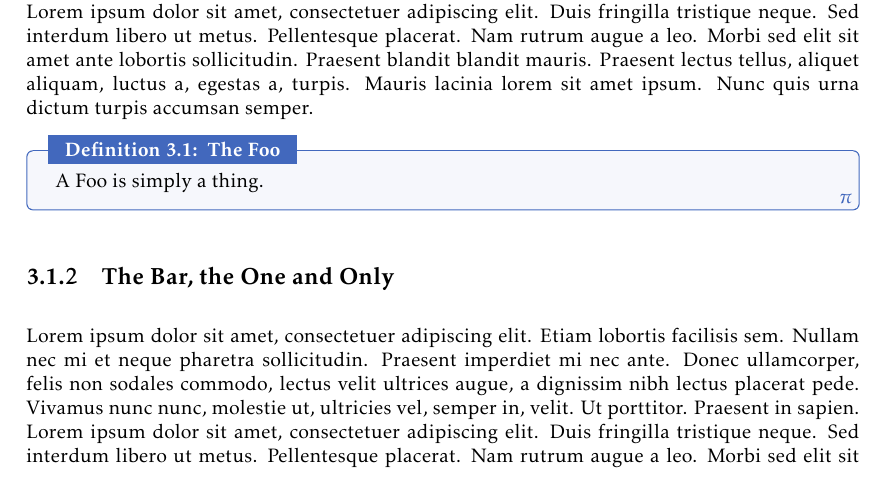
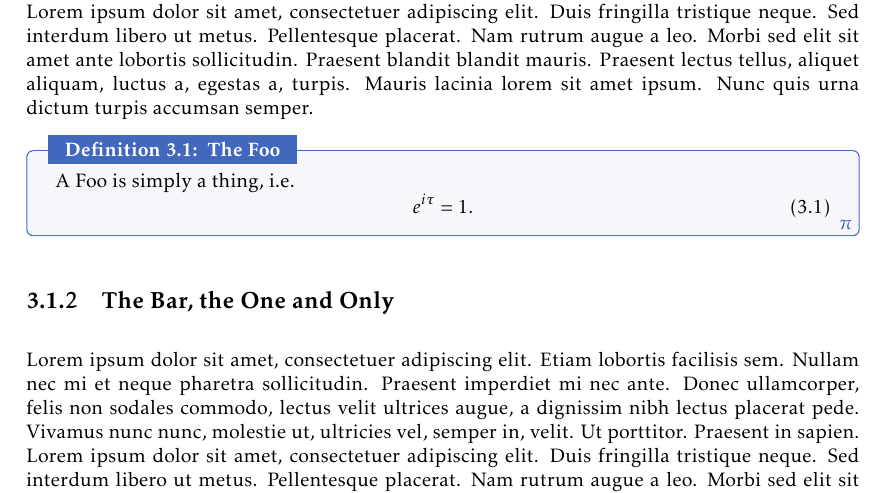
Before and after one commit to pelegs/maths_book, a LaTeX book (tests.tex): part of page 2 of 3, cut so that both start at the same text. Compiled offline with pdfLaTeX.

Commit message:
Added fancy headers

```diff
--- a/tests.tex
+++ b/tests.tex
@@ -106,7 +106,11 @@
 \subsection{The Foo; or: Why Does a Fish?}
 \Blindtext
 \begin{definition}{The Foo}{}
-	A Foo is simply a thing.
+	A Foo is simply a thing, i.e.
+	\begin{equation}
+		e^{i\tau} = 1.
+		\label{eq:a thing}
+	\end{equation}
 \end{definition}
 \subsection{The Bar, the One and Only}
 \blindtext[6]
```
